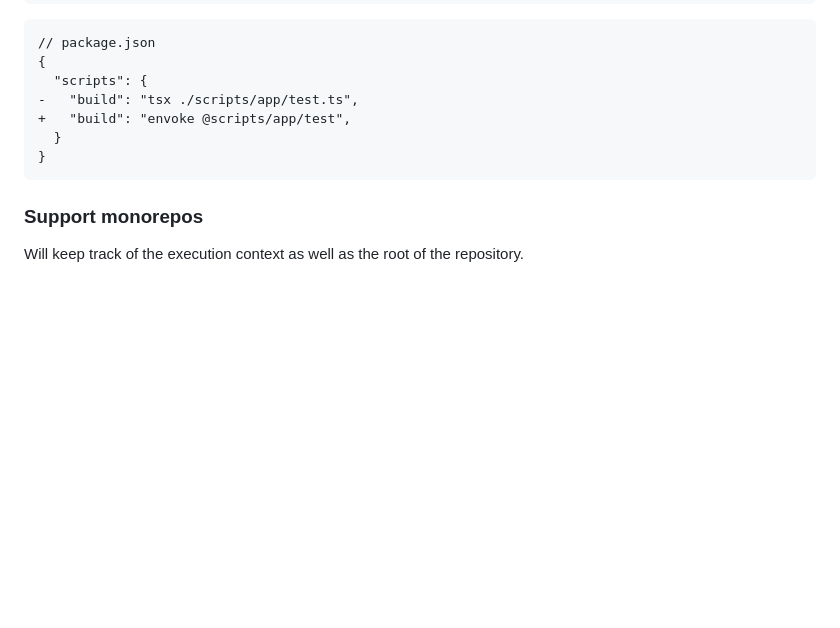
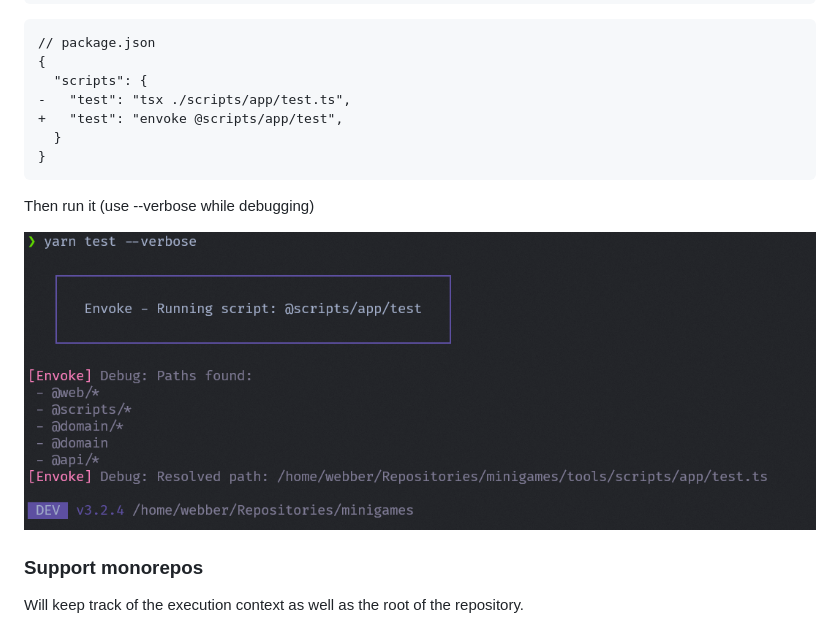
Before and after one commit to webbertakken/envoke, a Markdown page: README.md, the part around the change. GitHub-like rendering; pictures changed too: example/example-debug-output.png (added); blank space fills up the shorter version.

Commit message:
chore: minor tweaks

````diff
--- a/README.md
+++ b/README.md
@@ -26,11 +26,15 @@ By allowing tsconfig path mappings
 // package.json
 {
   "scripts": {
--   "build": "tsx ./scripts/app/test.ts",
-+   "build": "envoke @scripts/app/test",
+-   "test": "tsx ./scripts/app/test.ts",
++   "test": "envoke @scripts/app/test",
   }
 }
 ```
+
+Then run it (use --verbose while debugging)
+
+![img.png](example/example-debug-output.png)
 
 ### Support monorepos
 
````
Also changed, not shown: 2 other files.
